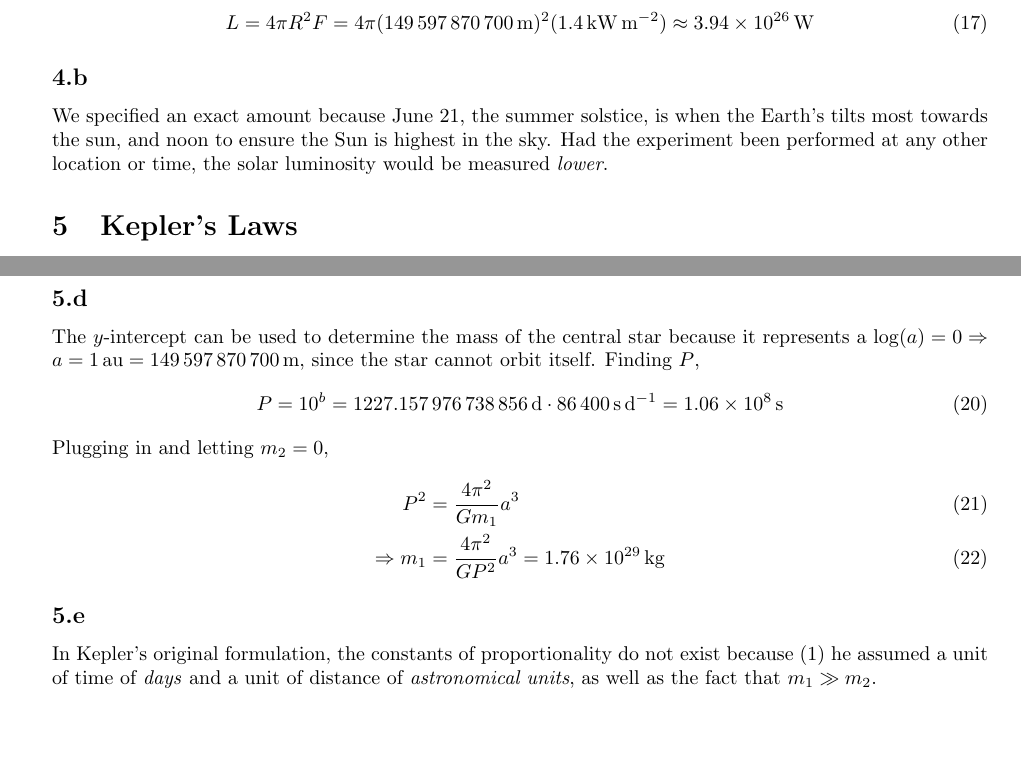
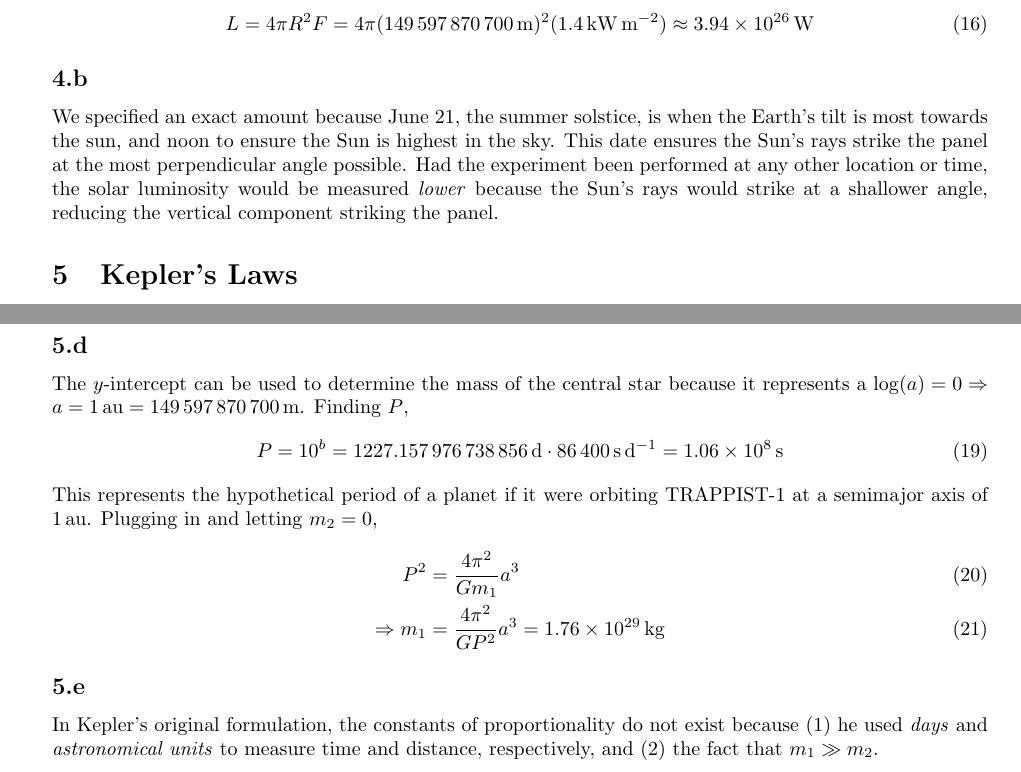
Before and after one commit to bdngo/astro-7a, a LaTeX document (ps01/ps01.tex): two parts of pages 3 and 4 of 4, joined at a grey line, cut so that both start at the same text, the shorter picture padded with empty space. Compiled offline with pdfLaTeX.

Commit message:
fixed typos

```diff
--- a/ps01/ps01.tex
+++ b/ps01/ps01.tex
@@ -25,7 +25,7 @@
 \lstset{
     language=Python,
     tabsize=4,
-    basicstyle=\small\ttfamily,
+    basicstyle=\footnotesize\ttfamily,
     numbers=left,
     numberstyle=\ttfamily,
     stringstyle=\color{olive},
@@ -145,8 +146,9 @@ Rearranging the equation and letting \(R = \SI{1}{\astronomicalunit} = \SI{14959
 
 \subsection{}
 
-We specified an exact amount because June 21, the summer solstice, is when the Earth's tilts most towards the sun, and noon to ensure the Sun is highest in the sky.
-Had the experiment been performed at any other location or time, the solar luminosity would be measured \emph{lower}.
+We specified an exact amount because June 21, the summer solstice, is when the Earth's tilt is most towards the sun, and noon to ensure the Sun is highest in the sky.
+This date ensures the Sun's rays strike the panel at the most perpendicular angle possible.
+Had the experiment been performed at any other location or time, the solar luminosity would be measured \emph{lower} because the Sun's rays would strike at a shallower angle, reducing the vertical component striking the panel.
 
 \section{Kepler's Laws}
 
@@ -206,11 +208,12 @@ It could be used to verify Kepler's third law.
 
 \subsection{}
 
-The \(y\)-intercept can be used to determine the mass of the central star because it represents a \(\log(a) = 0 \Rightarrow a = \SI{1}{\astronomicalunit} = \SI{149597870700}{\meter}\), since the star cannot orbit itself.
+The \(y\)-intercept can be used to determine the mass of the central star because it represents a \(\log(a) = 0 \Rightarrow a = \SI{1}{\astronomicalunit} = \SI{149597870700}{\meter}\).
 Finding \(P\),
 \begin{equation}
     P = 10^b = \SI{1227.157976738856}{\day} \cdot \SI{86400}{\second\per\day} = \SI{1.06d8}{\second}
 \end{equation}
+This represents the hypothetical period of a planet if it were orbiting TRAPPIST-1 at a semimajor axis of \SI{1}{\astronomicalunit}.
 Plugging in and letting \(m_2 = 0\),
 \begin{align}
     P^2 &= \frac{4 \pi^2}{G m_1}a^3 \\
@@ -219,6 +222,6 @@ Plugging in and letting \(m_2 = 0\),
 
 \subsection{}
 
-In Kepler's original formulation, the constants of proportionality do not exist because (1) he assumed a unit of time of \emph{days} and a unit of distance of \emph{astronomical units}, as well as the fact that \(m_1 \gg m_2\).
+In Kepler's original formulation, the constants of proportionality do not exist because (1) he used \emph{days} and \emph{astronomical units} to measure time and distance, respectively, and (2) the fact that \(m_1 \gg m_2\).
 
 \end{document}
```
Also changed, not shown: ps01/prob5-a.png (deleted), ps01/ps01.tex (3 more changed lines).
